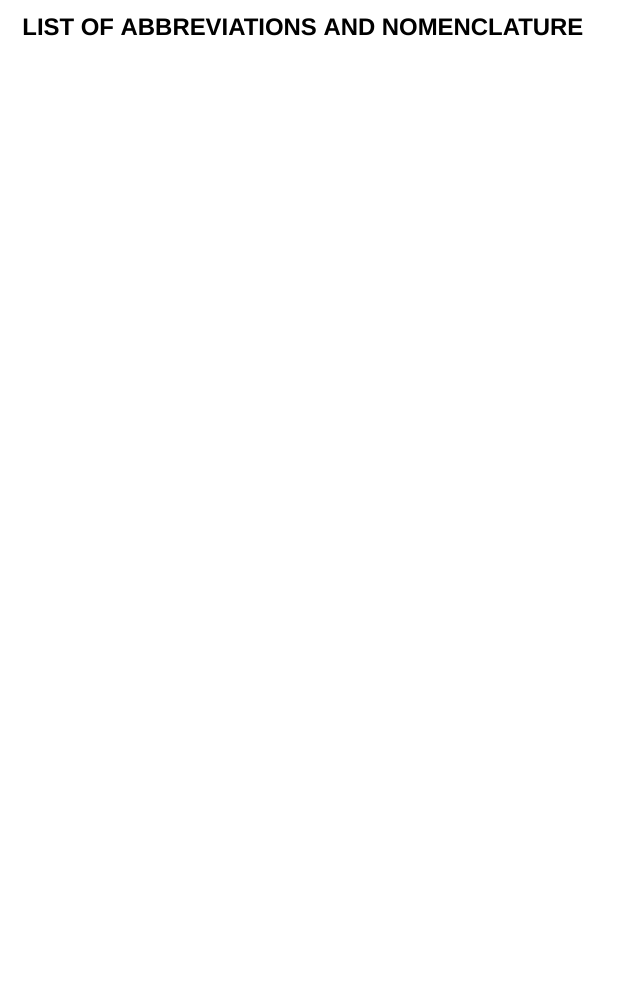
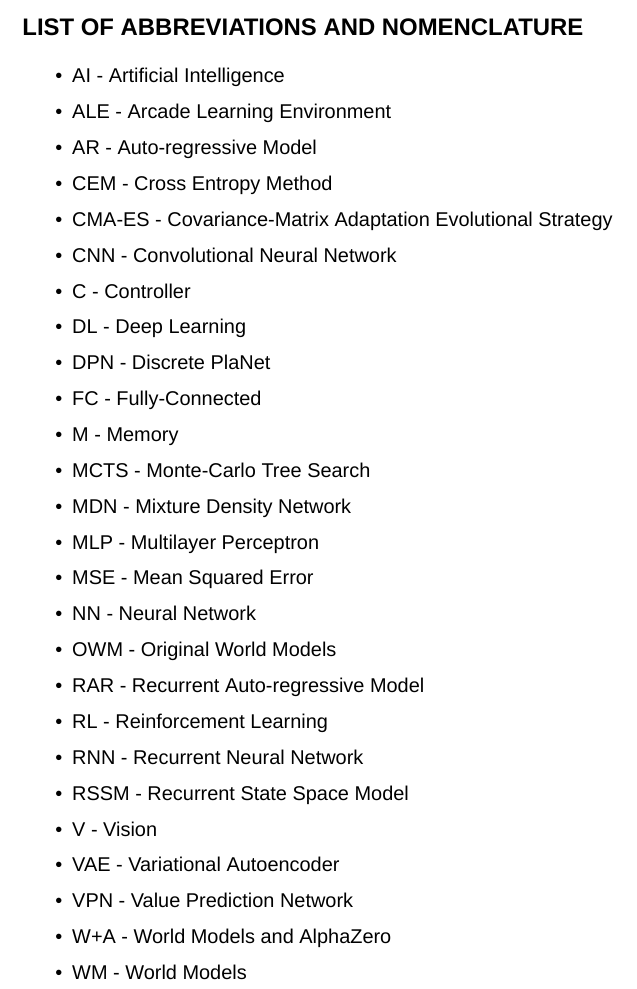
Before and after one commit to piojanu/Planning-in-Imagination, a LaTeX thesis (doc/masters_thesis/master.tex, which reads doc/masters_thesis/meta/list_of_abbreviations_and_nomenclature.tex): part of page 5 of 76, cut so that both start at the same text, the shorter picture padded with empty space. Compiled offline with XeLaTeX; a missing font is replaced by an installed copy or a similar font.

Commit message:
Add list of abbreviations

```diff
--- a/doc/masters_thesis/meta/list_of_abbreviations_and_nomenclature.tex
+++ b/doc/masters_thesis/meta/list_of_abbreviations_and_nomenclature.tex
@@ -3,3 +3,32 @@
 \clearpage
 \section*{List of abbreviations and nomenclature} % section* - ukrywa numerowanie oraz wyklucza ze spisu tresci
 \addcontentsline{toc}{section}{List of abbreviations and nomenclature}% % reczne dodanie do spisu tresci
+
+\begin{itemize}
+\item AI - Artificial Intelligence
+\item ALE - Arcade Learning Environment
+\item AR - Auto-regressive Model
+\item CEM - Cross Entropy Method
+\item CMA-ES - Covariance-Matrix Adaptation Evolutional Strategy
+\item CNN - Convolutional Neural Network
+\item C - Controller
+\item DL - Deep Learning
+\item DPN - Discrete PlaNet
+\item FC - Fully-Connected
+\item M - Memory
+\item MCTS - Monte-Carlo Tree Search
+\item MDN - Mixture Density Network
+\item MLP - Multilayer Perceptron
+\item MSE - Mean Squared Error
+\item NN - Neural Network
+\item OWM - Original World Models
+\item RAR - Recurrent Auto-regressive Model
+\item RL - Reinforcement Learning
+\item RNN - Recurrent Neural Network
+\item RSSM - Recurrent State Space Model
+\item V - Vision
+\item VAE - Variational Autoencoder
+\item VPN - Value Prediction Network
+\item W+A - World Models and AlphaZero
+\item WM - World Models
+\end{itemize}
```
